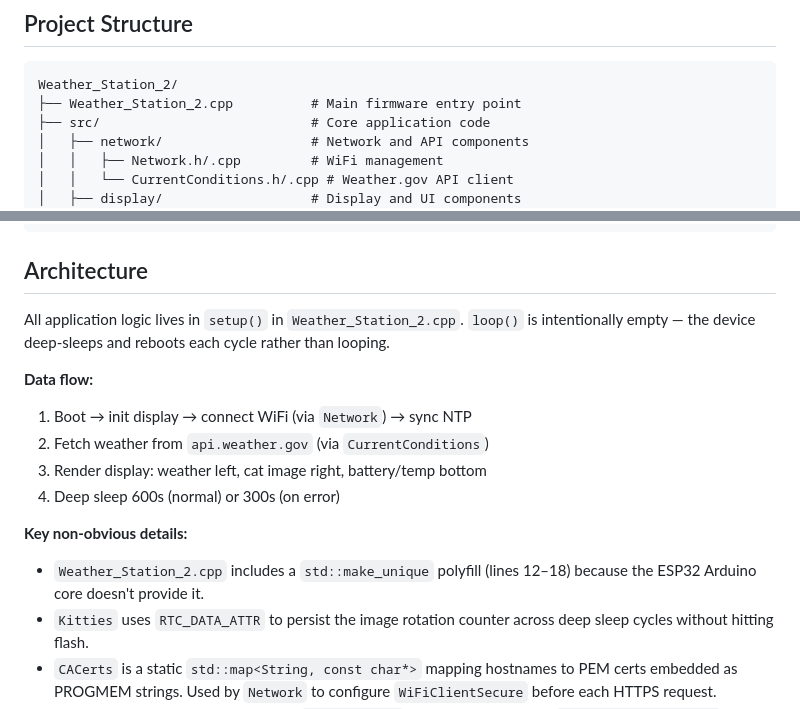
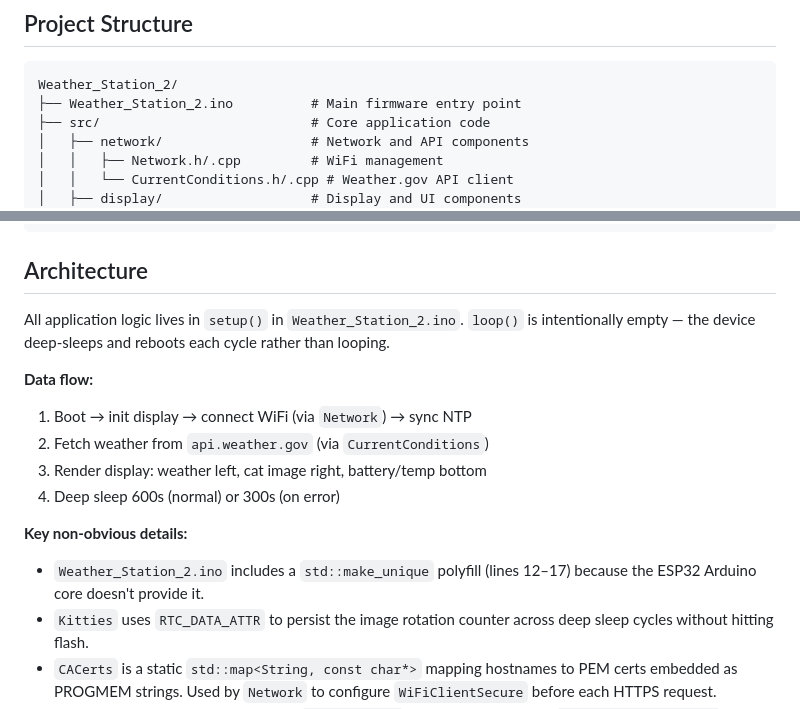
Before and after one commit to samacleese/Weather_Station_2, a Markdown page: CLAUDE.md, 2 parts joined by grey strips. GitHub-like rendering.

Commit message:
docs: update CLAUDE.md for arduino-cli-driven build
Co-Authored-By: Claude Sonnet 5 <noreply@anthropic.com>

````diff
--- a/CLAUDE.md
+++ b/CLAUDE.md
@@ -52,7 +52,7 @@ The `Wavefrom load failed! Upload new waveform in EEPROM.` warning on boot is a
 
 ```
 Weather_Station_2/
-├── Weather_Station_2.cpp          # Main firmware entry point
+├── Weather_Station_2.ino          # Main firmware entry point
 ├── src/                           # Core application code
 │   ├── network/                   # Network and API components
 │   │   ├── Network.h/.cpp         # WiFi management
@@ -76,7 +76,7 @@ Weather_Station_2/
 
 ## Architecture
 
-All application logic lives in `setup()` in `Weather_Station_2.cpp`. `loop()` is intentionally empty — the device deep-sleeps and reboots each cycle rather than looping.
+All application logic lives in `setup()` in `Weather_Station_2.ino`. `loop()` is intentionally empty — the device deep-sleeps and reboots each cycle rather than looping.
 
 **Data flow:**
 1. Boot → init display → connect WiFi (via `Network`) → sync NTP
@@ -86,7 +86,7 @@ All application logic lives in `setup()` in `Weather_Station_2.cpp`. `loop()` is
 
 **Key non-obvious details:**
 
-- `Weather_Station_2.cpp` includes a `std::make_unique` polyfill (lines 12–18) because the ESP32 Arduino core doesn't provide it.
+- `Weather_Station_2.ino` includes a `std::make_unique` polyfill (lines 12–17) because the ESP32 Arduino core doesn't provide it.
 - `Kitties` uses `RTC_DATA_ATTR` to persist the image rotation counter across deep sleep cycles without hitting flash.
 - `CACerts` is a static `std::map<String, const char*>` mapping hostnames to PEM certs embedded as PROGMEM strings. Used by `Network` to configure `WiFiClientSecure` before each HTTPS request.
 - WiFi credentials and station ID are in `config.cmake` (gitignored; copy from `config.cmake.example`).
````
